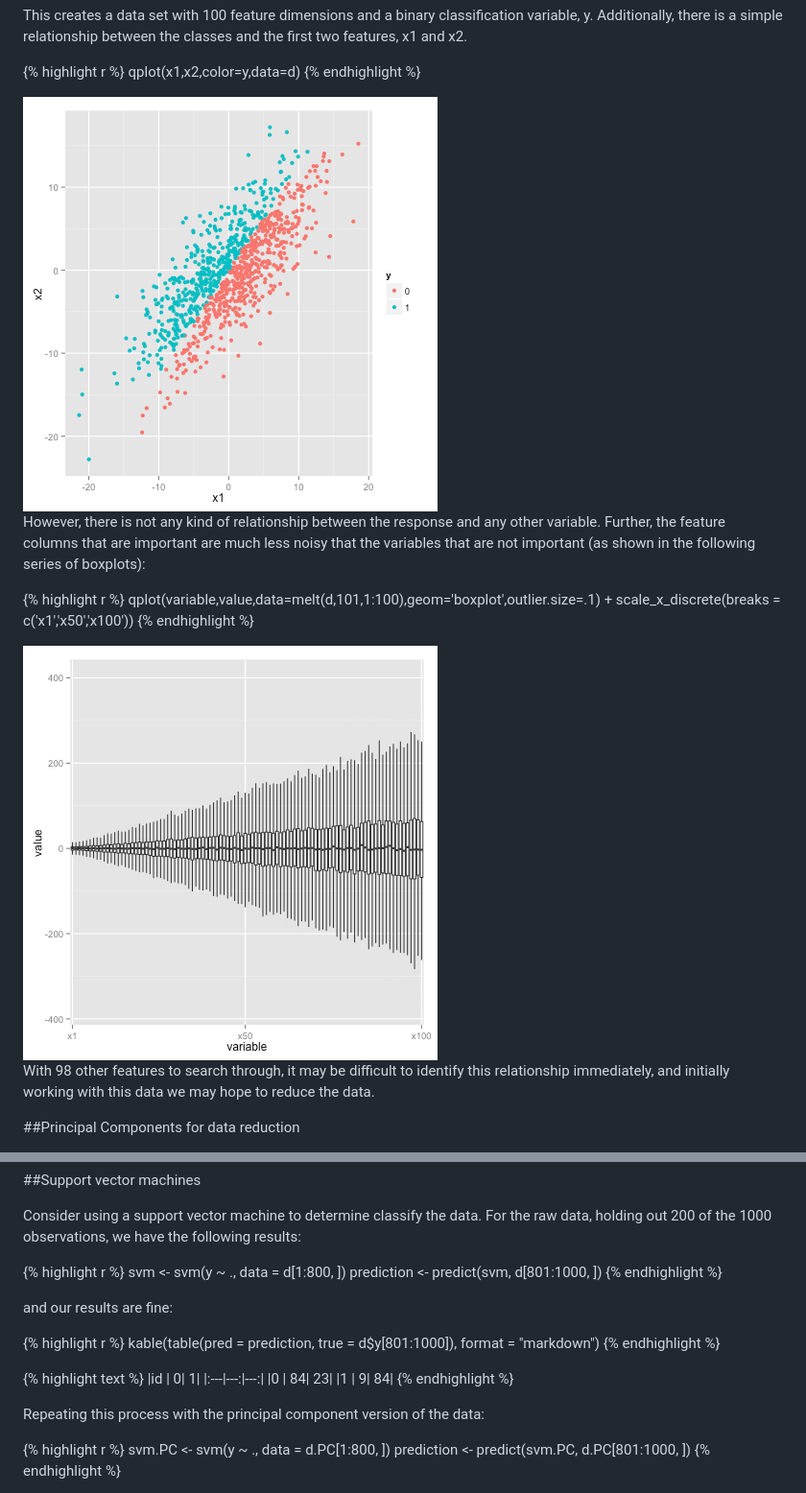
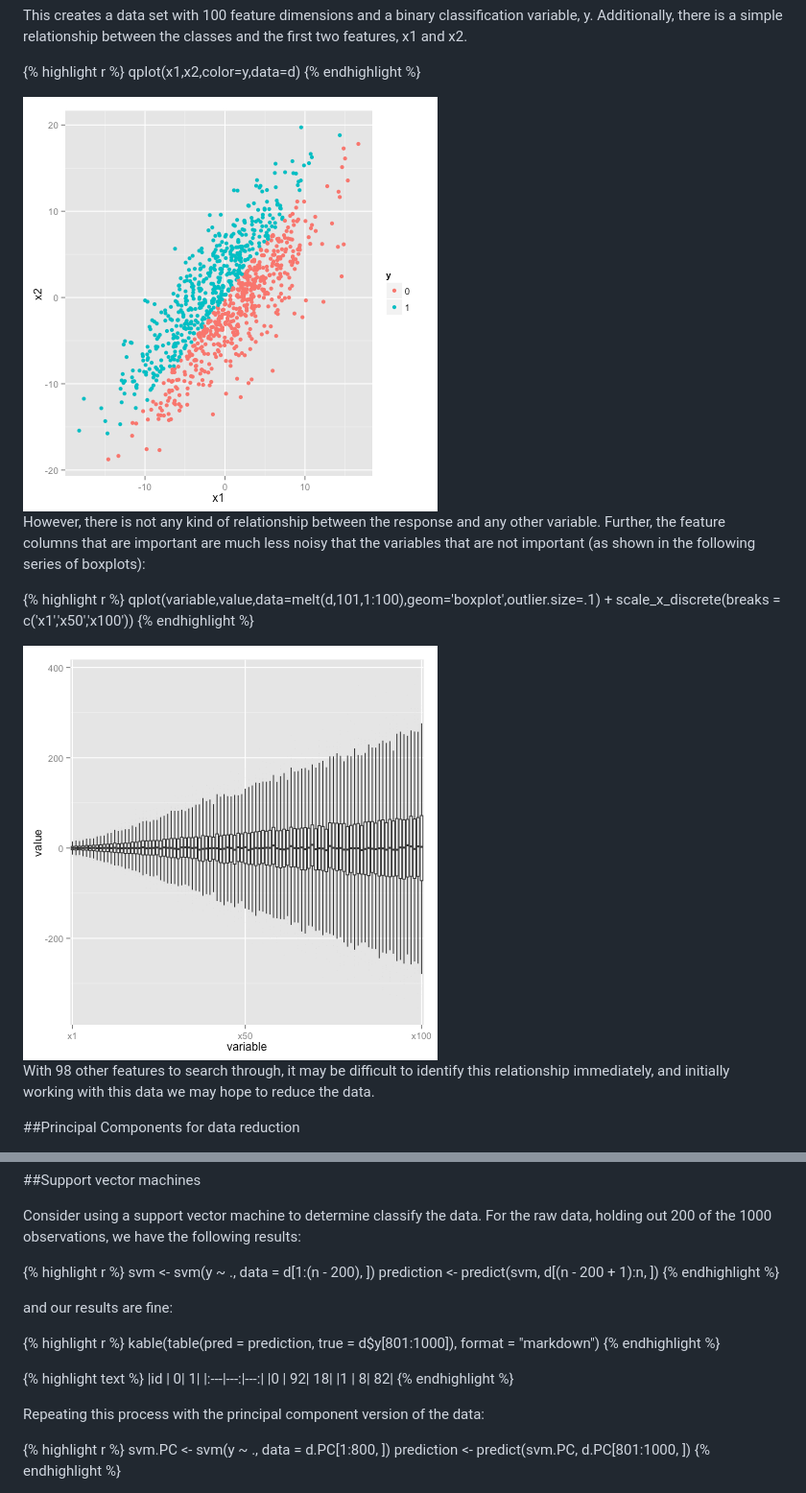
Before and after one commit to imouzon/imouzon.github.io, a Markdown page: _posts/2014-10-29-thoughts.md, 2 parts joined by grey strips. Shown: that part at 96% size. GitHub-like rendering; pictures changed too: images/10-29-thoughts-class.png, images/10-29-thoughts-class2.png.

Commit message:
dsf

```diff
--- a/_posts/2014-10-29-thoughts.md
+++ b/_posts/2014-10-29-thoughts.md
@@ -123,8 +123,8 @@ we have the following results:
 <!-- svm: R code (No Results in Document) -->
 
 {% highlight r %}
-svm <- svm(y ~ ., data = d[1:800, ])
-prediction <- predict(svm, d[801:1000, ])
+svm <- svm(y ~ ., data = d[1:(n - 200), ])
+prediction <- predict(svm, d[(n - 200 + 1):n, ])
 {% endhighlight %}
 
 and our results are fine:
@@ -139,8 +139,8 @@ kable(table(pred = prediction, true = d$y[801:1000]),
 {% highlight text %}
 |id  |   0|   1|
 |:---|---:|---:|
-|0   |  84|  23|
-|1   |   9|  84|
+|0   |  92|  18|
+|1   |   8|  82|
 {% endhighlight %}
 
 
```
Also changed, not shown: 1 other file.
